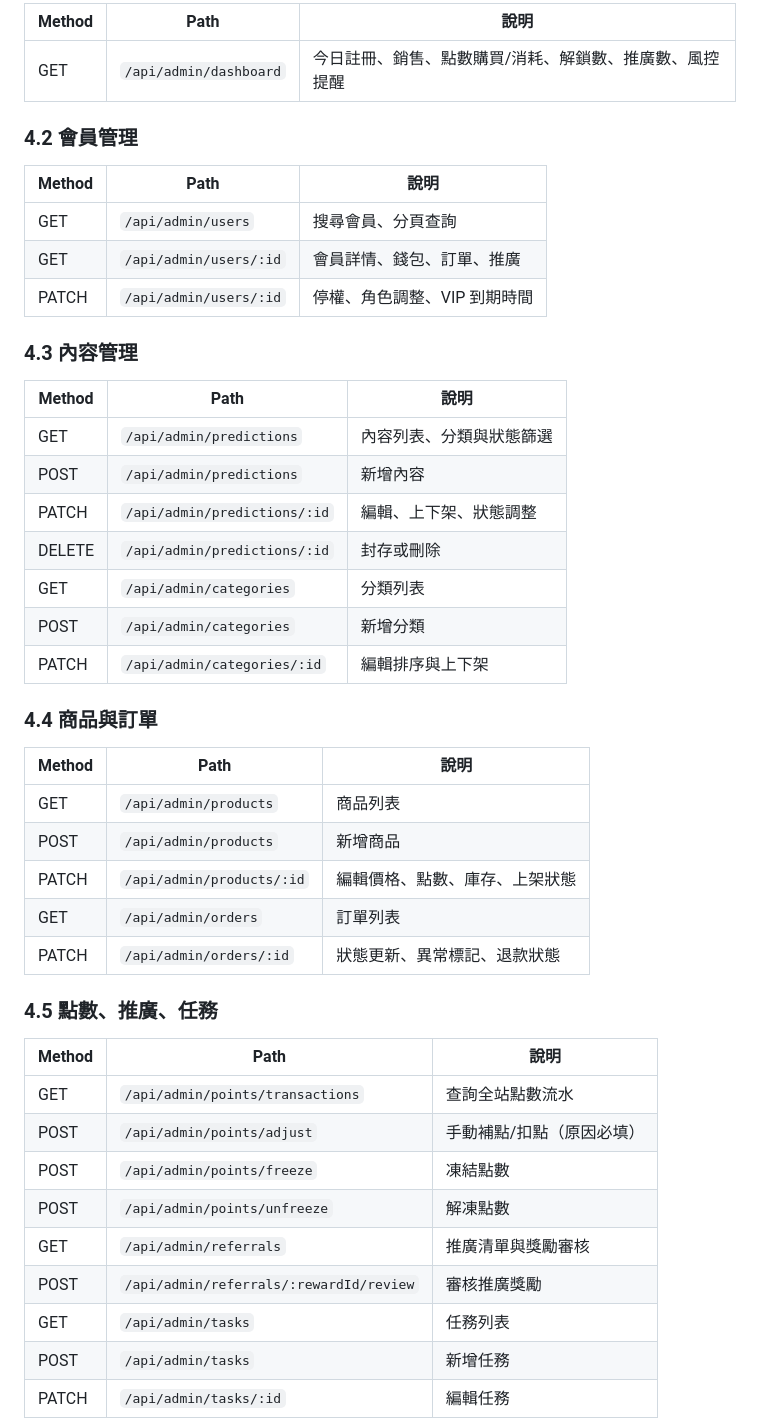
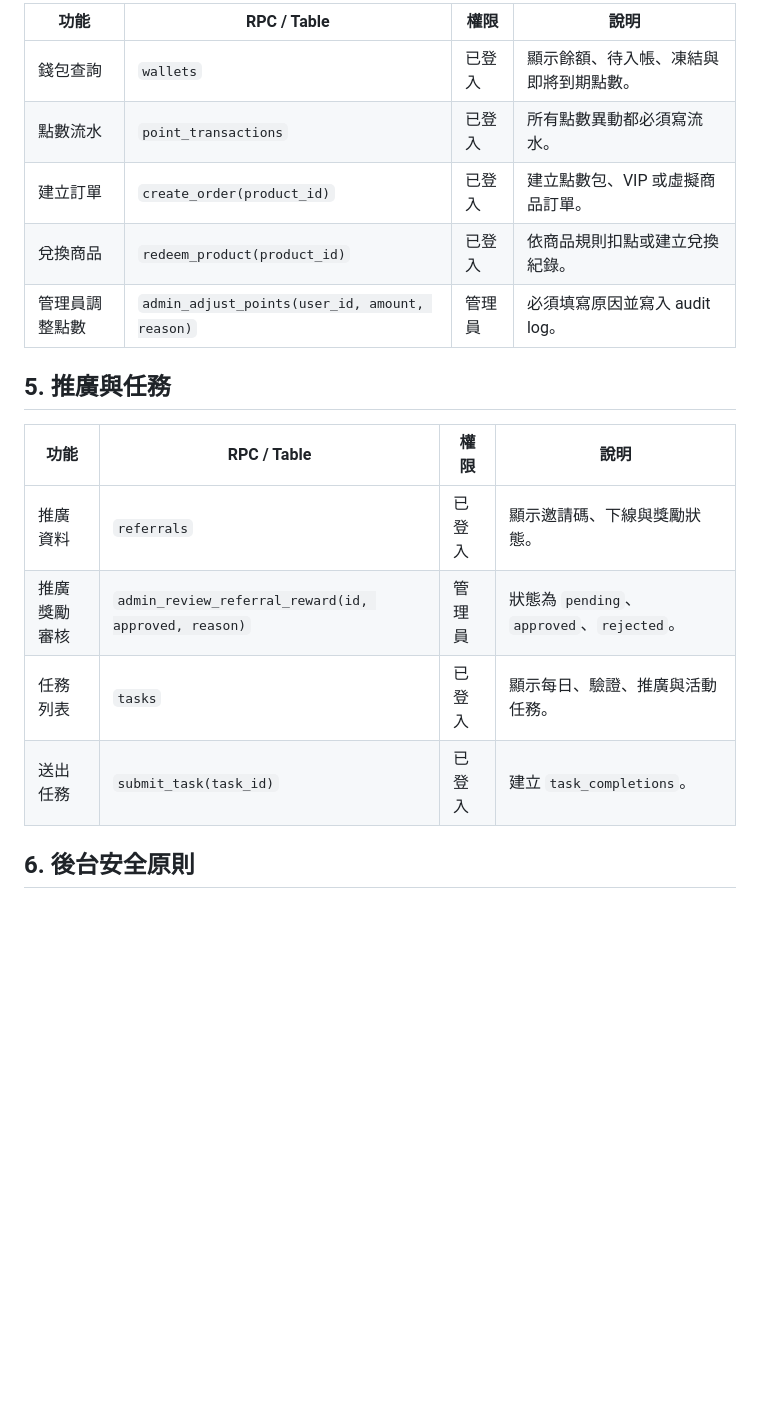
Before and after one commit to dgsa8116-crypto/atg-thermal-dashboard, a Markdown page: supabase/API_SPEC.md, the part around one of its changes. Drawn GitHub-style; blank space fills up the shorter version.

```diff
--- a/supabase/API_SPEC.md
+++ b/supabase/API_SPEC.md
@@ -43,49 +36,20 @@
 
-| Method | Path | 說明 |
-|---|---|---|
-| GET | `/api/admin/dashboard` | 今日註冊、銷售、點數購買/消耗、解鎖數、推廣數、風控提醒 |
+| 功能 | RPC / Table | 權限 | 說明 |
+|---|---|---|---|
+| 錢包查詢 | `wallets` | 已登入 | 顯示餘額、待入帳、凍結與即將到期點數。 |
+| 點數流水 | `point_transactions` | 已登入 | 所有點數異動都必須寫流水。 |
+| 建立訂單 | `create_order(product_id)` | 已登入 | 建立點數包、VIP 或虛擬商品訂單。 |
+| 兌換商品 | `redeem_product(product_id)` | 已登入 | 依商品規則扣點或建立兌換紀錄。 |
+| 管理員調整點數 | `admin_adjust_points(user_id, amount, reason)` | 管理員 | 必須填寫原因並寫入 audit log。 |
 
-### 4.2 會員管理
+## 5. 推廣與任務
 
-| Method | Path | 說明 |
-|---|---|---|
-| GET | `/api/admin/users` | 搜尋會員、分頁查詢 |
-| GET | `/api/admin/users/:id` | 會員詳情、錢包、訂單、推廣 |
-| PATCH | `/api/admin/users/:id` | 停權、角色調整、VIP 到期時間 |
+| 功能 | RPC / Table | 權限 | 說明 |
+|---|---|---|---|
+| 推廣資料 | `referrals` | 已登入 | 顯示邀請碼、下線與獎勵狀態。 |
+| 推廣獎勵審核 | `admin_review_referral_reward(id, approved, reason)` | 管理員 | 狀態為 `pending`、`approved`、`rejected`。 |
+| 任務列表 | `tasks` | 已登入 | 顯示每日、驗證、推廣與活動任務。 |
+| 送出任務 | `submit_task(task_id)` | 已登入 | 建立 `task_completions`。 |
 
-### 4.3 內容管理
+## 6. 後台安全原則
 
-| Method | Path | 說明 |
-|---|---|---|
-| GET | `/api/admin/predictions` | 內容列表、分類與狀態篩選 |
-| POST | `/api/admin/predictions` | 新增內容 |
-| PATCH | `/api/admin/predictions/:id` | 編輯、上下架、狀態調整 |
-| DELETE | `/api/admin/predictions/:id` | 封存或刪除 |
-| GET | `/api/admin/categories` | 分類列表 |
-| POST | `/api/admin/categories` | 新增分類 |
-| PATCH | `/api/admin/categories/:id` | 編輯排序與上下架 |
-
-### 4.4 商品與訂單
-
-| Method | Path | 說明 |
-|---|---|---|
-| GET | `/api/admin/products` | 商品列表 |
-| POST | `/api/admin/products` | 新增商品 |
-| PATCH | `/api/admin/products/:id` | 編輯價格、點數、庫存、上架狀態 |
-| GET | `/api/admin/orders` | 訂單列表 |
-| PATCH | `/api/admin/orders/:id` | 狀態更新、異常標記、退款狀態 |
-
-### 4.5 點數、推廣、任務
-
-| Method | Path | 說明 |
-|---|---|---|
-| GET | `/api/admin/points/transactions` | 查詢全站點數流水 |
-| POST | `/api/admin/points/adjust` | 手動補點/扣點（原因必填） |
-| POST | `/api/admin/points/freeze` | 凍結點數 |
-| POST | `/api/admin/points/unfreeze` | 解凍點數 |
-| GET | `/api/admin/referrals` | 推廣清單與獎勵審核 |
-| POST | `/api/admin/referrals/:rewardId/review` | 審核推廣獎勵 |
-| GET | `/api/admin/tasks` | 任務列表 |
-| POST | `/api/admin/tasks` | 新增任務 |
-| PATCH | `/api/admin/tasks/:id` | 編輯任務 |
-
```
Also changed, not shown: other parts of supabase/API_SPEC.md (+32 -60 lines).
